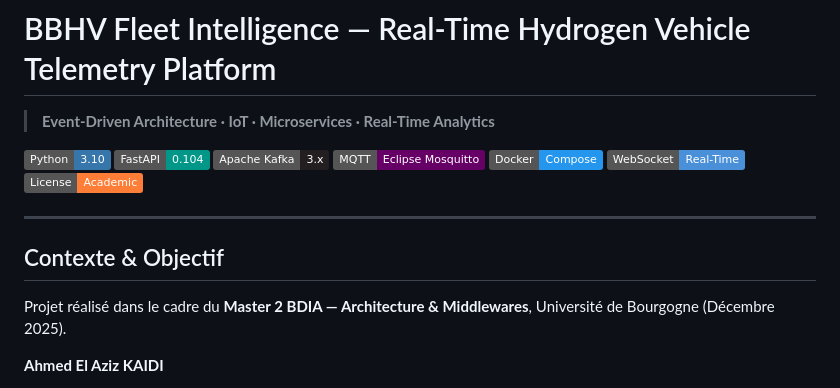
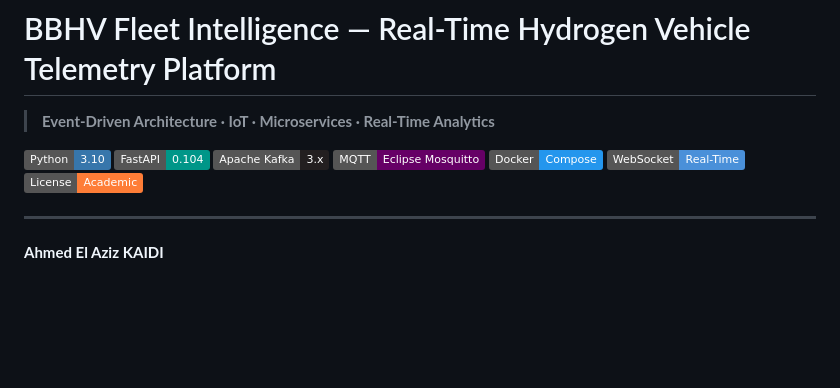
Before and after one commit to Ahmed-Kd/bbhv-fleet-intelligence, a Markdown page: README.md, the part around the change. GitHub-like rendering; badges without logos; blank space fills up the shorter version.

Commit message:
Update README.md
Removed context and objective section from README.

```diff
--- a/README.md
+++ b/README.md
@@ -11,11 +11,6 @@
 [![License](https://img.shields.io/badge/License-Academic-orange?style=flat)](./LICENSE)
 
 ---
-
-## Contexte & Objectif
-
-Projet réalisé dans le cadre du **Master 2 BDIA — Architecture & Middlewares**, Université de Bourgogne (Décembre 2025).
-
 **Ahmed El Aziz KAIDI**
 
 Ce projet est une **Preuve de Concept (PoC)** répondant à la problématique de l'entreprise fictive **BBHV** (*Bourgogne Blue Hydrogen Vehicles*) : comment collecter, acheminer et visualiser en temps réel la télémétrie d'une flotte de véhicules à hydrogène, tout en détectant automatiquement les anomalies critiques ?
```
